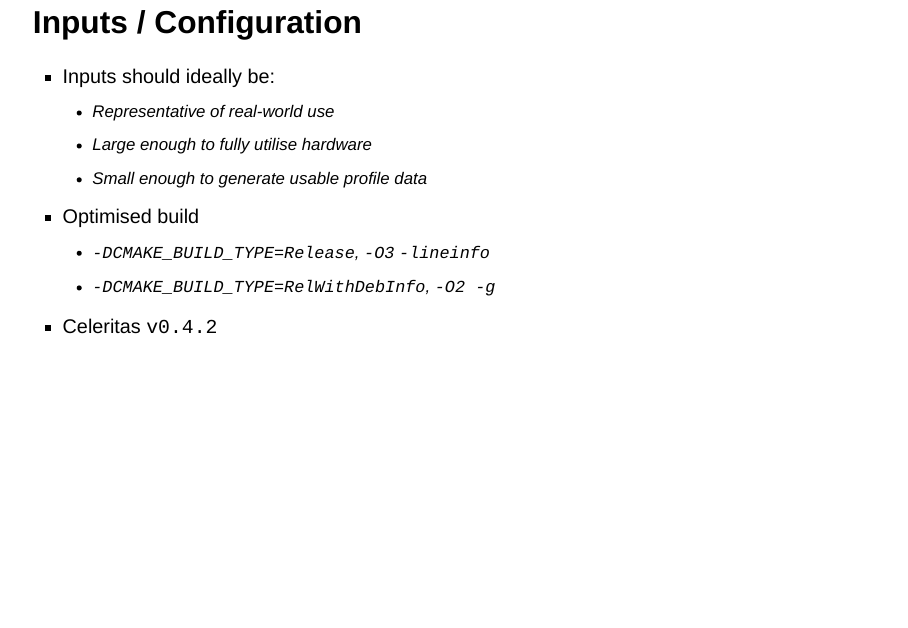
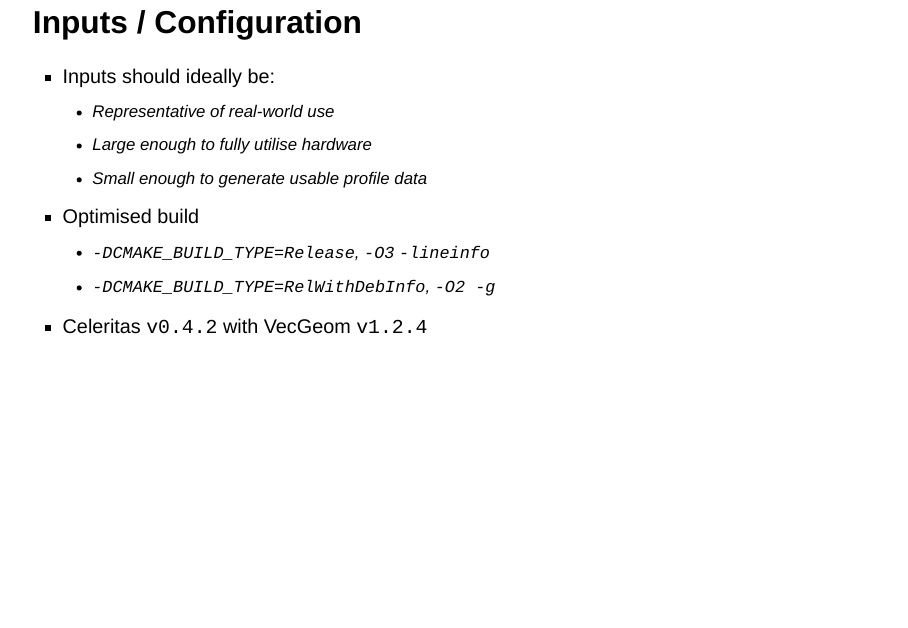
Before and after one commit to ptheywood/2024-03-27-profiling-celeritas, a Quarto document (slides.qmd): page 12 of 47. Rendered offline with R 4.5, knitr and Pandoc in place of Quarto, with nearby package versions; drawn as Slidy slides in place of the format the file asks for.

Commit message:
Clarify using VecGeom v1.2.4

```diff
--- a/slides.qmd
+++ b/slides.qmd
@@ -214,7 +214,7 @@
 
 <!--  -->
 
-+ Celeritas `v0.4.2`
++ Celeritas `v0.4.2` with VecGeom `v1.2.4`
 
 ## Profiling Scenario
 
```
